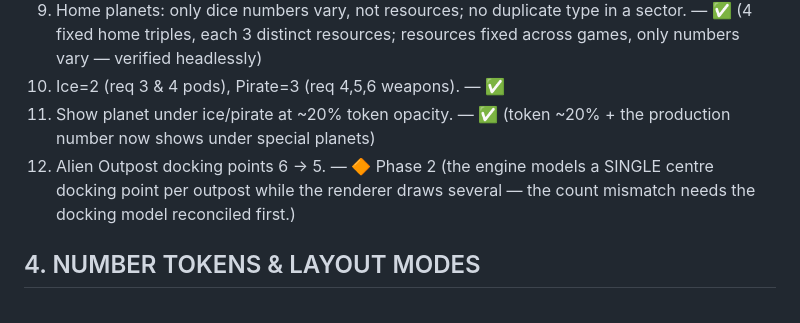
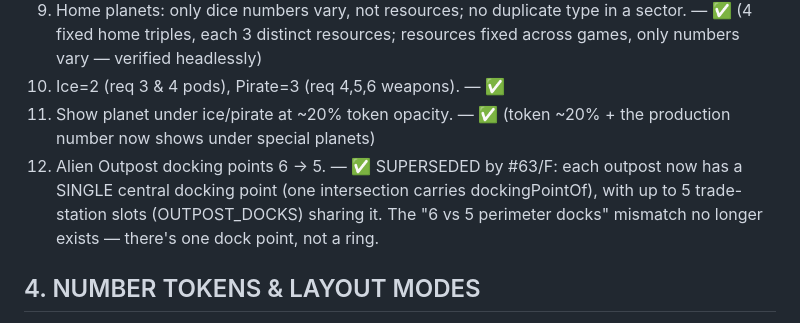
Before and after one commit to MefrR/catan-starfarers, a Markdown page: PLAYTEST_TODO.md, the part around the change. Drawn GitHub-style.

Commit message:
Phase 2 #12: outpost docking superseded by single-center-dock (#63)
Each outpost has one central docking point (one intersection carries
dockingPointOf) with up to 5 trade-station slots, so the old 6-vs-5 perimeter
dock-count mismatch no longer applies.

Co-Authored-By: Claude Opus 4.8 <noreply@anthropic.com>

```diff
--- a/PLAYTEST_TODO.md
+++ b/PLAYTEST_TODO.md
@@ -66,9 +66,10 @@ bottom {3,4,11,5,8,9,10}.
 10. Ice=2 (req 3 & 4 pods), Pirate=3 (req 4,5,6 weapons). — ✅
 11. Show planet under ice/pirate at ~20% token opacity. — ✅ (token ~20% + the
     production number now shows under special planets)
-12. Alien Outpost docking points 6 → 5. — 🔶 Phase 2 (the engine models a SINGLE
-    centre docking point per outpost while the renderer draws several — the count
-    mismatch needs the docking model reconciled first.)
+12. Alien Outpost docking points 6 → 5. — ✅ SUPERSEDED by #63/F: each outpost now
+    has a SINGLE central docking point (one intersection carries dockingPointOf),
+    with up to 5 trade-station slots (OUTPOST_DOCKS) sharing it. The "6 vs 5
+    perimeter docks" mismatch no longer exists — there's one dock point, not a ring.
 
 ## 4. NUMBER TOKENS & LAYOUT MODES
 15. Official Layout (ON by default) using the disc table above + "Unbalanced
```
